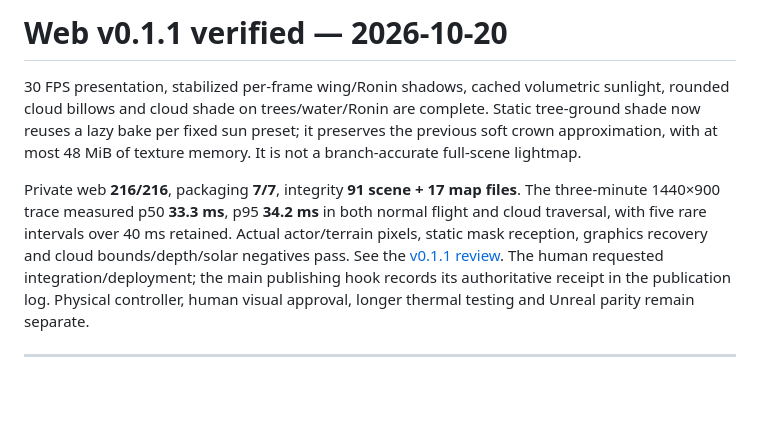
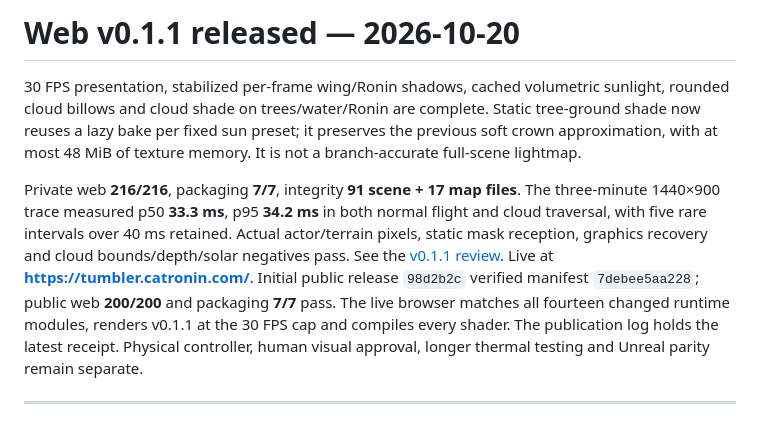
Before and after one commit to neko-ronin/tumbler, a Markdown page: client/web/BUILD-STATUS.md, the part around the change. GitHub-like rendering; blank space fills up the shorter version.

Commit message:
docs: record v0.1.1 deployment and live gameplay verification
Published from the private source at 134d425.

```diff
--- a/client/web/BUILD-STATUS.md
+++ b/client/web/BUILD-STATUS.md
@@ -1,4 +1,4 @@
-# Web v0.1.1 verified — 2026-10-20
+# Web v0.1.1 released — 2026-10-20
 
 30 FPS presentation, stabilized per-frame wing/Ronin shadows, cached volumetric
 sunlight, rounded cloud billows and cloud shade on trees/water/Ronin are complete.
@@ -11,9 +11,12 @@ The three-minute 1440×900 trace measured p50 **33.3 ms**, p95 **34.2 ms** in bo
 normal flight and cloud traversal, with five rare intervals over 40 ms retained.
 Actual actor/terrain pixels, static mask reception, graphics recovery and cloud
 bounds/depth/solar negatives pass. See the [v0.1.1 review](../../docs/reviews/web-011.md).
-The human requested integration/deployment; the main publishing hook records
-its authoritative receipt in the publication log. Physical controller, human
-visual approval, longer thermal testing and Unreal parity remain separate.
+Live at **https://tumbler.catronin.com/**. Initial public release `98d2b2c`
+verified manifest `7debee5aa228`; public web **200/200** and packaging **7/7**
+pass. The live browser matches all fourteen changed runtime modules, renders
+v0.1.1 at the 30 FPS cap and compiles every shader. The publication log holds
+the latest receipt. Physical controller, human visual approval, longer thermal
+testing and Unreal parity remain separate.
 
 ---
 
```
